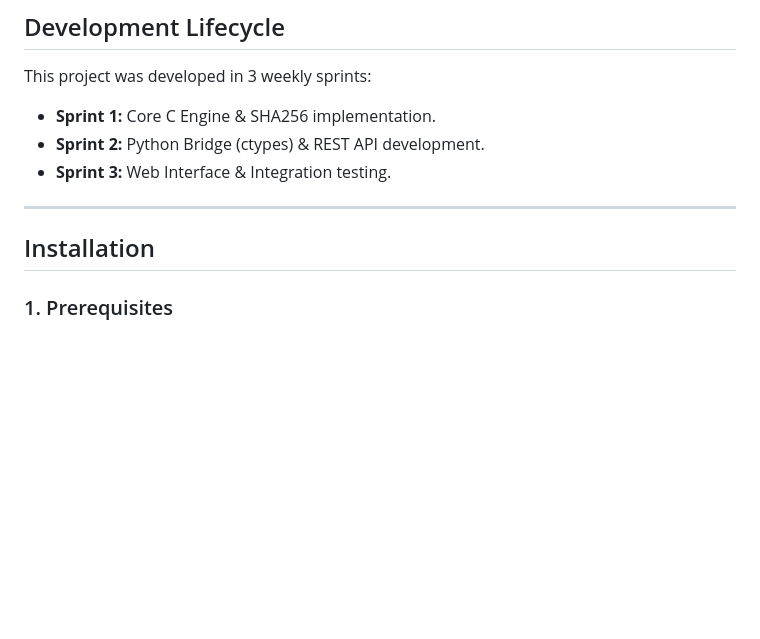
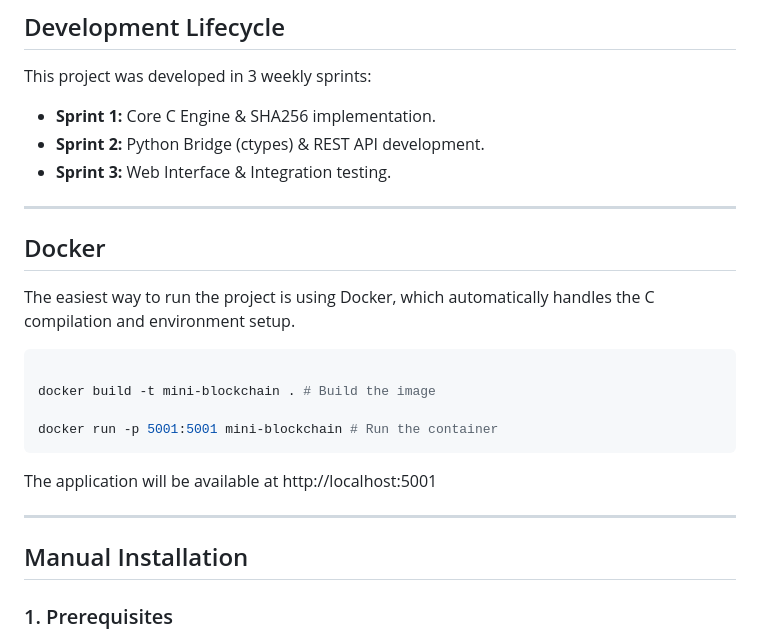
Before and after one commit to stafach/Mini-Blockchain, a Markdown page: README.md, the part around the change. GitHub-like rendering; blank space fills up the shorter version.

Commit message:
add Docker part and changer projet structur

````diff
--- a/README.md
+++ b/README.md
@@ -61,10 +61,26 @@ This project was developed in 3 weekly sprints:
 * **Sprint 2:** Python Bridge (ctypes) & REST API development.
 * **Sprint 3:** Web Interface & Integration testing.
 
+
 ---
 
 
-## Installation
+## Docker
+The easiest way to run the project is using Docker, which automatically handles the C compilation and environment setup.
+
+```Bash
+
+docker build -t mini-blockchain . # Build the image
+
+docker run -p 5001:5001 mini-blockchain # Run the container
+```
+The application will be available at http://localhost:5001
+
+
+---
+
+
+## Manual Installation
 
 ### 1. Prerequisites
 - **OpenSSL** is required for SHA256 hashing
````
